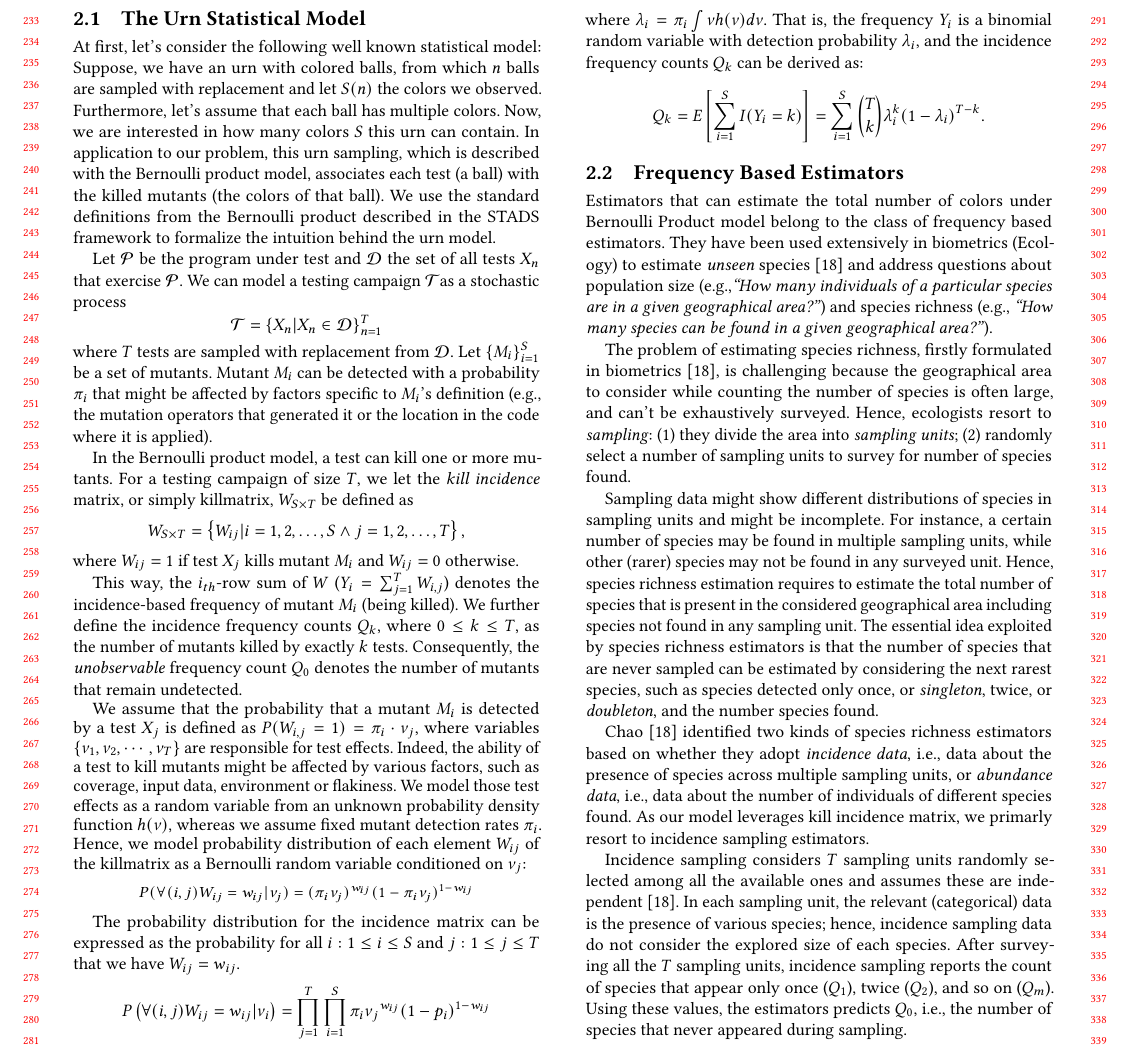
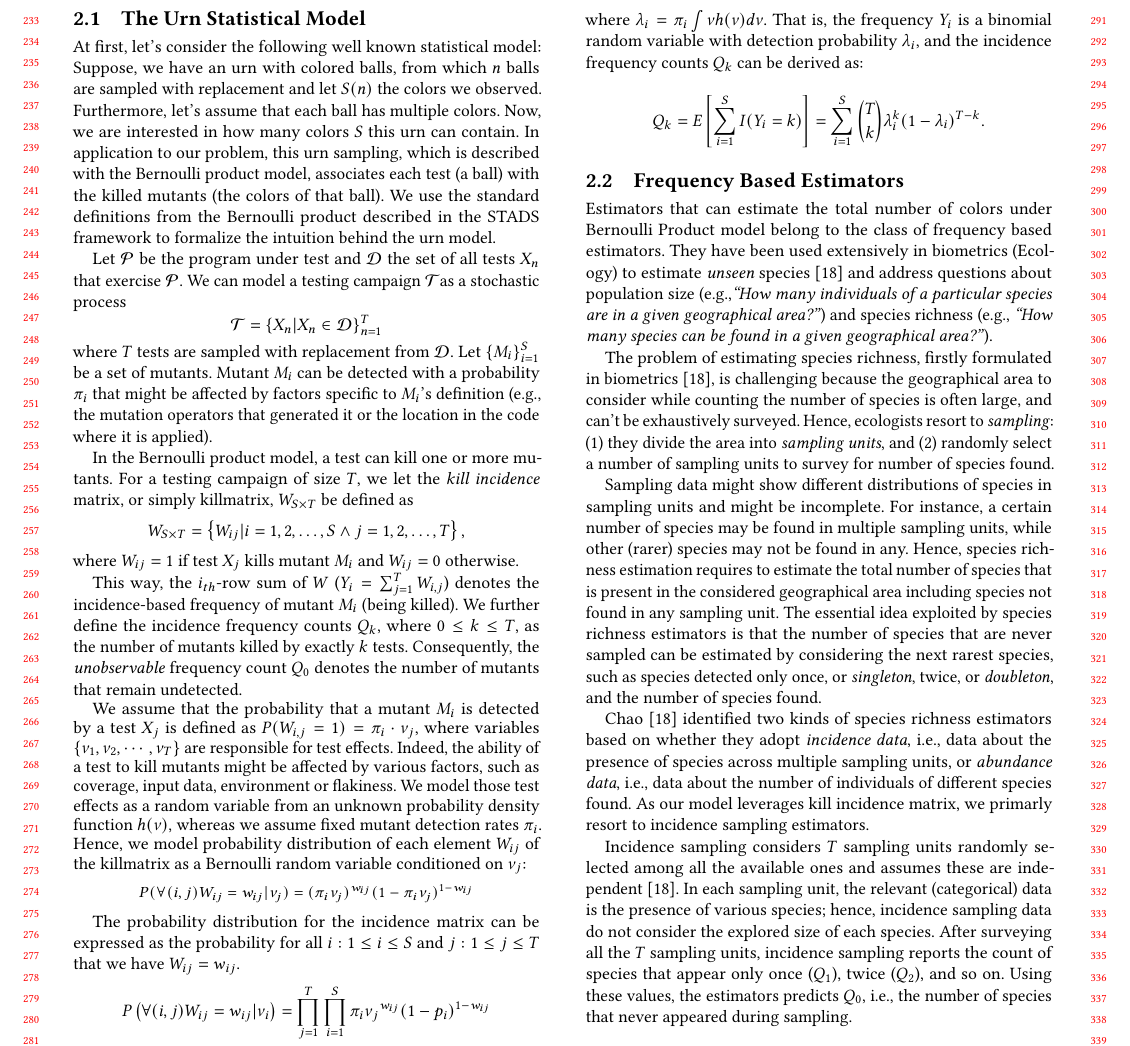
Before and after one commit to vrthra/esem2024-chaos, a LaTeX paper (fse2023-chaos.tex): part of page 3 of 12, cut so that both start at the same text. Compiled offline with pdfLaTeX.

Commit message:
Minor changes to 2.2

```diff
--- a/fse2023-chaos.tex
+++ b/fse2023-chaos.tex
@@ -1335,10 +1335,9 @@ to consider while counting the number of species is often large,
 and can't be exhaustively surveyed.
 %
 Hence, ecologists resort to \emph{sampling}:
-(1) they divide the area into \emph{sampling units}; %, that can be surveyed comprehensively;
-%
-(2) randomly select %choose a %smal
-a number of sampling units to survey for number of species found.
+(1) they divide the area into \emph{sampling units}, and %, that can be surveyed comprehensively;
+%
+(2) randomly select a number of sampling units to survey for number of species found.
 %In biometrics, a sampling unit is some grouping of observations as
 %belonging to a particular place, or category. % (e.g. package, class etc.)
 %A segment here is considered such a sampling unit.
@@ -1351,7 +1350,7 @@ Sampling data might show different distributions of species in sampling units
 and might be incomplete.
 %
 For instance, a certain number of species may be found in multiple sampling units,
-while other (rarer) species may not be found in any surveyed unit.
+while other (rarer) species may not be found in any. % surveyed unit.
 %
 Hence, %the problem of
 species richness estimation %with (partial) sampling
@@ -1366,7 +1365,7 @@ can be estimated by considering the next rarest species, such as species
 %\emph{singleton}
 %species
 detected only once, or \emph{singleton}, twice, or \emph{doubleton}, %species detected only twice)
-and the number species found. % that comprise to them.
+and the number of species found. % that comprise to them.
 %
 %that is from the number of species that were detected only in a single sampling
 %unit, the number of species that were detected only in two sampling units, and
@@ -1412,7 +1411,7 @@ hence, incidence sampling data do not consider the explored size of each species
 %the number of individual that belong to each species found.
 %
 After surveying all the $T$ sampling units, incidence sampling reports the count of species
-that appear only once ($Q_1$), twice ($Q_2$), and so on ($Q_m$).
+that appear only once ($Q_1$), twice ($Q_2$), and so on. % ($Q_m$).
 %
 Using these values, the estimators predicts $Q_0$, i.e., the number of species that never
 appeared during sampling.
```
